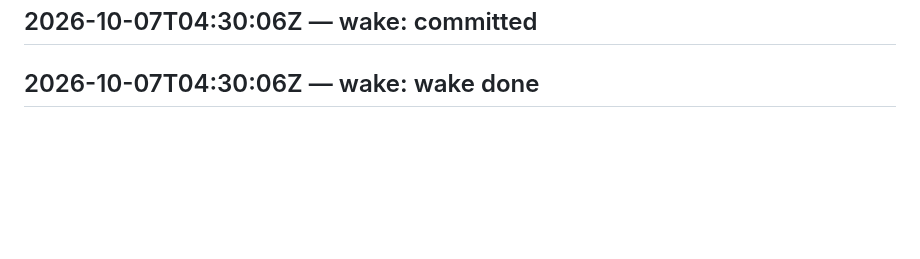
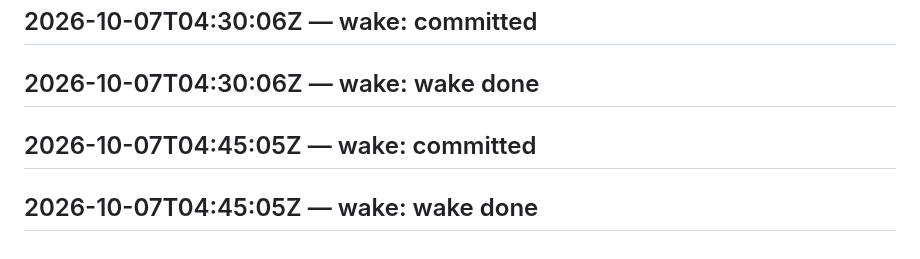
Before and after one commit to SuperInstance/self-assembly, a Markdown page: LEDGER.md, the part around the change. GitHub-like rendering; blank space fills up the shorter version.

Commit message:
wake 2026-10-07T05:00:06Z

```diff
--- a/LEDGER.md
+++ b/LEDGER.md
@@ -292,3 +292,5 @@ judge transport failed
 ## 2026-10-07T04:15:05Z — wake: wake done
 ## 2026-10-07T04:30:06Z — wake: committed
 ## 2026-10-07T04:30:06Z — wake: wake done
+## 2026-10-07T04:45:05Z — wake: committed
+## 2026-10-07T04:45:05Z — wake: wake done
```
